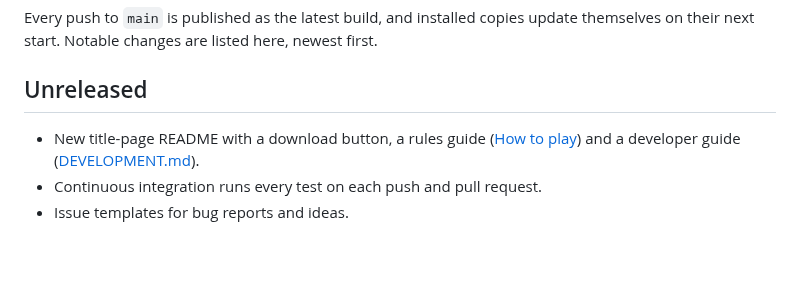
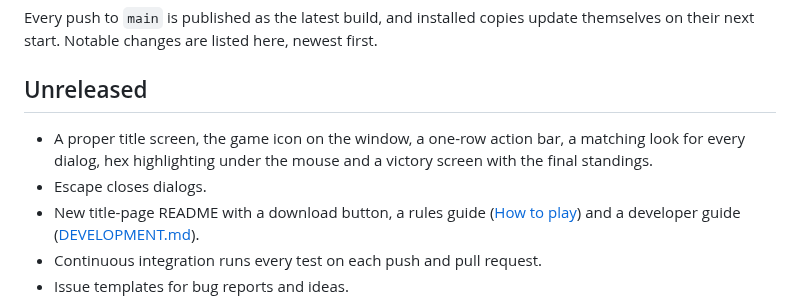
Before and after one commit to HuskoTheGreat/ConquerGameWindows, a Markdown page: CHANGELOG.md, the part around the change. Rendered like a GitHub page; blank space fills up the shorter version.

```diff
--- a/CHANGELOG.md
+++ b/CHANGELOG.md
@@ -5,6 +5,9 @@ Notable changes are listed here, newest first.
 
 ## Unreleased
 
+- A proper title screen, the game icon on the window, a one-row action bar, a matching look for every dialog,
+  hex highlighting under the mouse and a victory screen with the final standings.
+- Escape closes dialogs.
 - New title-page README with a download button, a rules guide ([How to play](docs/HOW_TO_PLAY.md)) and a developer
   guide ([DEVELOPMENT.md](docs/DEVELOPMENT.md)).
 - Continuous integration runs every test on each push and pull request.
```
Also changed, not shown: README.md (+2 -0 lines), docs/images/board.png, docs/images/large-board.png, docs/images/title.png (added), docs/images/trade.png, docs/images/victory.png (added).
